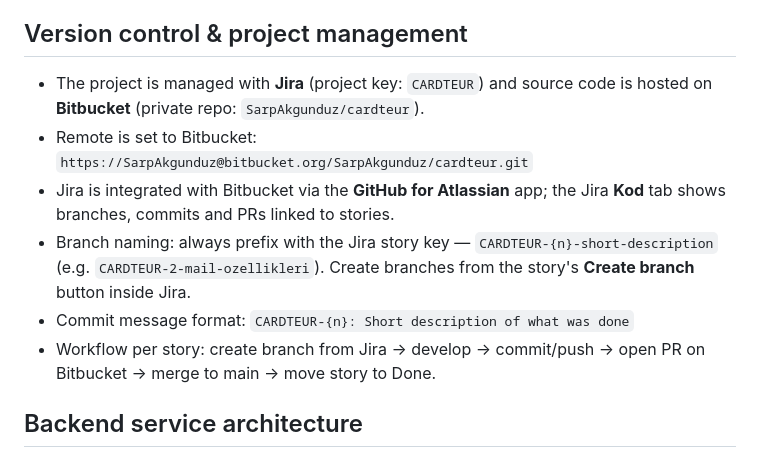
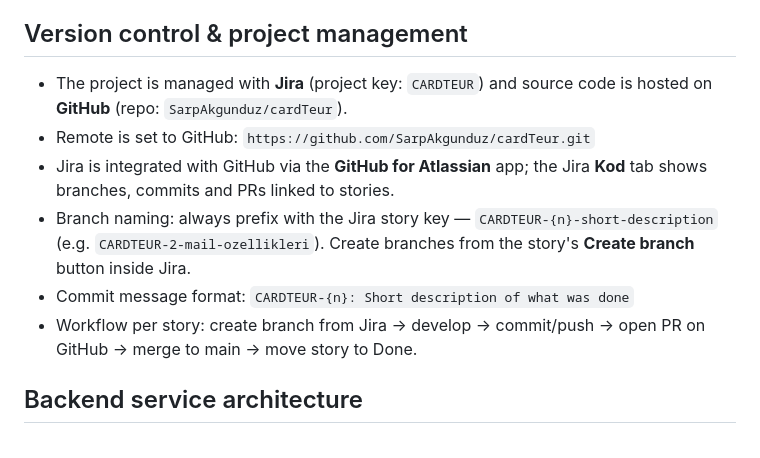
Before and after one commit to SarpAkgunduz/cardTeur, a Markdown page: .github/copilot-instructions.md, the part around the change. Rendered like a GitHub page.

Commit message:
CARDTEUR-2: Update remote from Bitbucket to GitHub in instructions

```diff
--- a/.github/copilot-instructions.md
+++ b/.github/copilot-instructions.md
@@ -37,12 +37,12 @@ On both frontend and backend, make sure files are not bloated with another featu
 - Playwright config does not start the app for you (`webServer` is commented out), so start frontend and backend manually before running E2E.
 
 ## Version control & project management
-- The project is managed with **Jira** (project key: `CARDTEUR`) and source code is hosted on **Bitbucket** (private repo: `SarpAkgunduz/cardteur`).
-- Remote is set to Bitbucket: `https://SarpAkgunduz@bitbucket.org/SarpAkgunduz/cardteur.git`
-- Jira is integrated with Bitbucket via the **GitHub for Atlassian** app; the Jira **Kod** tab shows branches, commits and PRs linked to stories.
+- The project is managed with **Jira** (project key: `CARDTEUR`) and source code is hosted on **GitHub** (repo: `SarpAkgunduz/cardTeur`).
+- Remote is set to GitHub: `https://github.com/SarpAkgunduz/cardTeur.git`
+- Jira is integrated with GitHub via the **GitHub for Atlassian** app; the Jira **Kod** tab shows branches, commits and PRs linked to stories.
 - Branch naming: always prefix with the Jira story key — `CARDTEUR-{n}-short-description` (e.g. `CARDTEUR-2-mail-ozellikleri`). Create branches from the story's **Create branch** button inside Jira.
 - Commit message format: `CARDTEUR-{n}: Short description of what was done`
-- Workflow per story: create branch from Jira → develop → commit/push → open PR on Bitbucket → merge to main → move story to Done.
+- Workflow per story: create branch from Jira → develop → commit/push → open PR on GitHub → merge to main → move story to Done.
 
 ## Backend service architecture
 - Business logic that is not trivial CRUD must live in `server/services/` — keep routes thin (validation + service call only).
```
